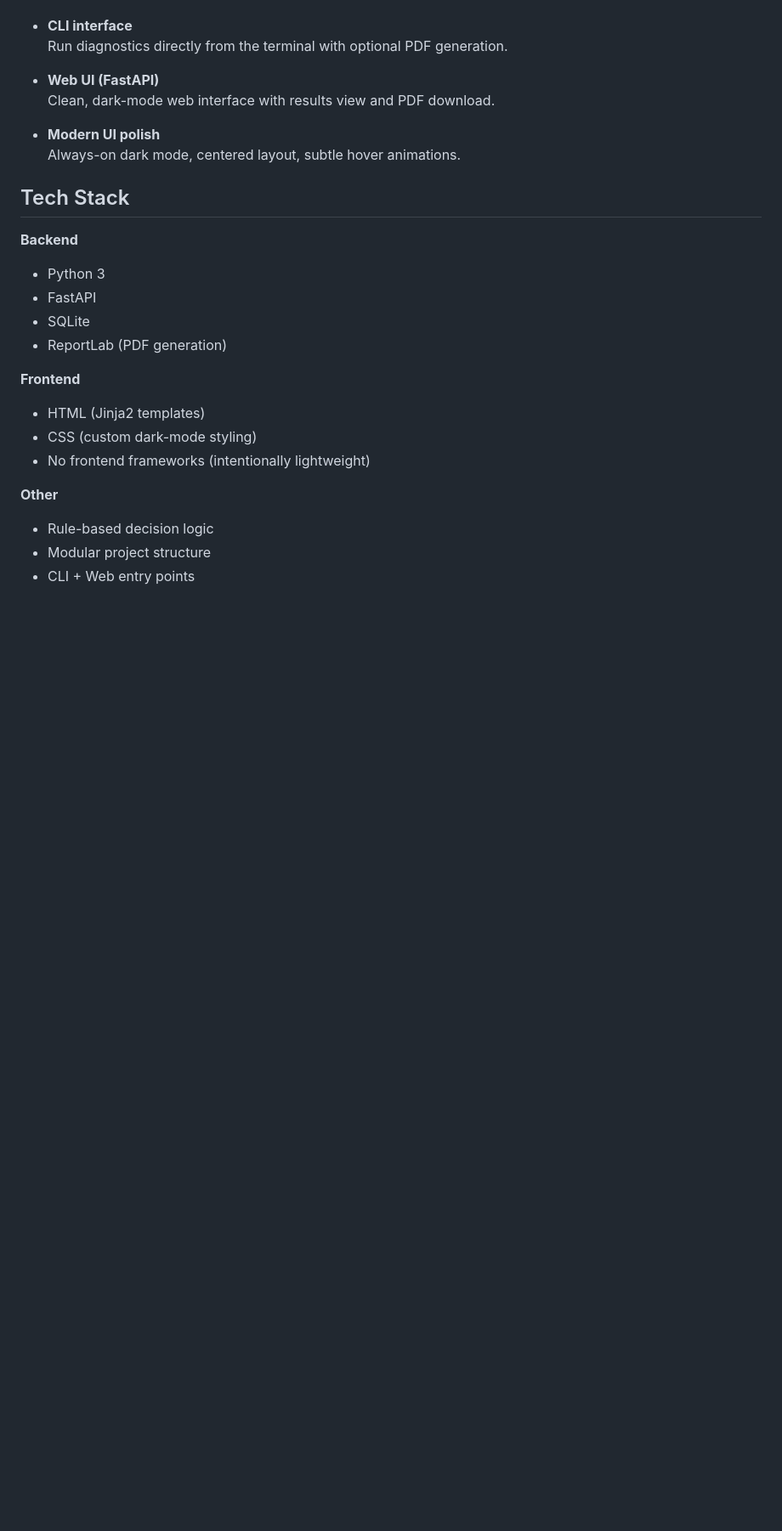
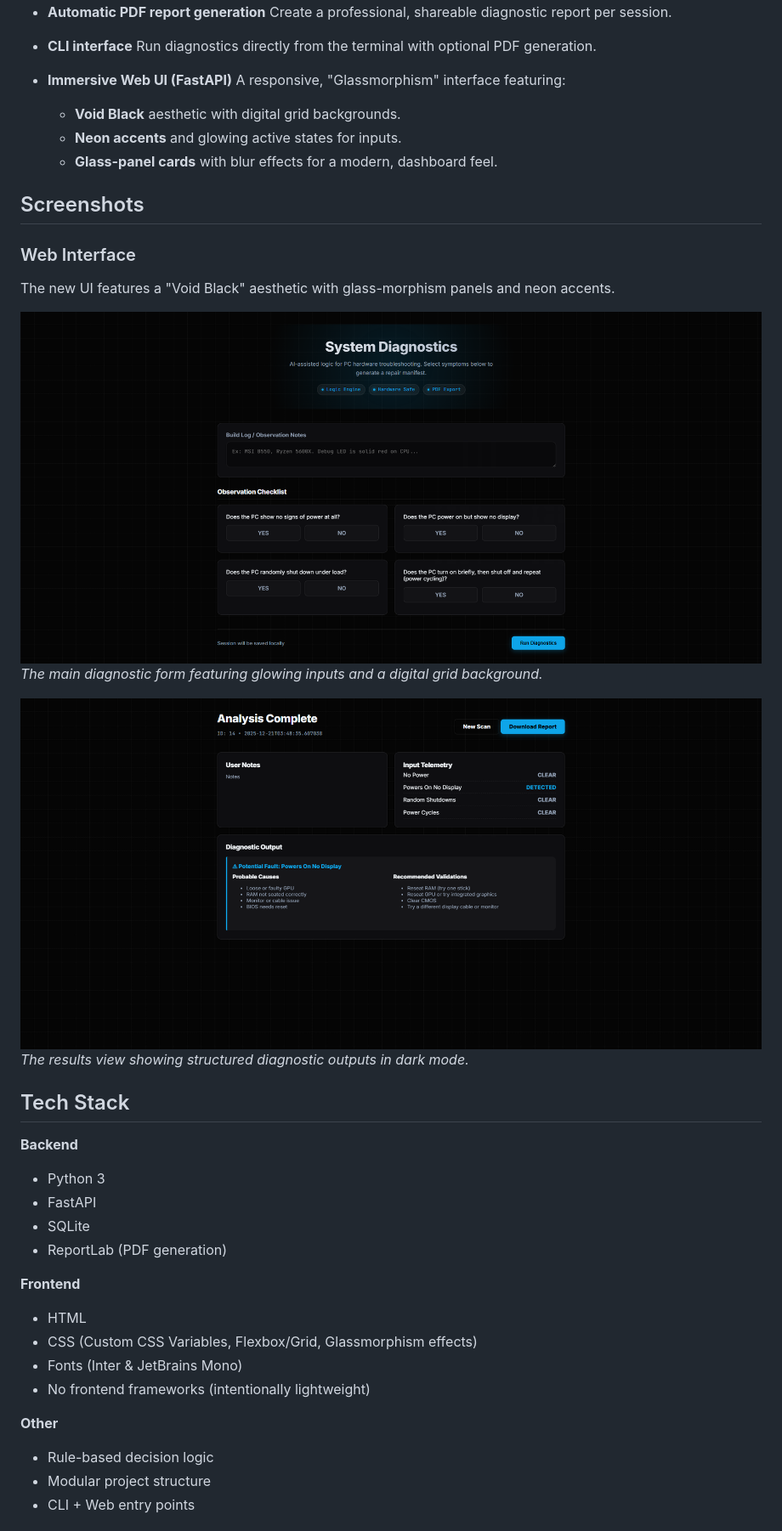
Before and after one commit to sleepyhugo/pc-builder-troubleshooter, a Markdown page: README.md, the part around the change. Shown: that part at 85% size. GitHub-like rendering; pictures changed too: screenshots/web-home.png (added), screenshots/web-results.png (added); blank space fills up the shorter version.

Commit message:
Updated README with new information and added screenshots

```diff
--- a/README.md
+++ b/README.md
@@ -25,11 +25,22 @@ repeatable diagnostic process that produces clear next steps and documentation.
 - **CLI interface**
   Run diagnostics directly from the terminal with optional PDF generation.
 
-- **Web UI (FastAPI)**
-  Clean, dark-mode web interface with results view and PDF download.
+- **Immersive Web UI (FastAPI)**
+  A responsive, "Glassmorphism" interface featuring:
+  - **Void Black** aesthetic with digital grid backgrounds.
+  - **Neon accents** and glowing active states for inputs.
+  - **Glass-panel cards** with blur effects for a modern, dashboard feel.
 
-- **Modern UI polish**
-  Always-on dark mode, centered layout, subtle hover animations.
+## Screenshots
+
+### Web Interface
+The new UI features a "Void Black" aesthetic with glass-morphism panels and neon accents.
+
+![Diagnostic Form](screenshots/web-home.png)
+*The main diagnostic form featuring glowing inputs and a digital grid background.*
+
+![Diagnostic Results](screenshots/web-results.png)
+*The results view showing structured diagnostic outputs in dark mode.*
 
 ## Tech Stack
 
@@ -40,8 +51,9 @@ repeatable diagnostic process that produces clear next steps and documentation.
 - ReportLab (PDF generation)
 
 **Frontend**
-- HTML (Jinja2 templates)
-- CSS (custom dark-mode styling)
+- HTML
+- CSS (Custom CSS Variables, Flexbox/Grid, Glassmorphism effects)
+- Fonts (Inter & JetBrains Mono)
 - No frontend frameworks (intentionally lightweight)
 
 **Other**
```
